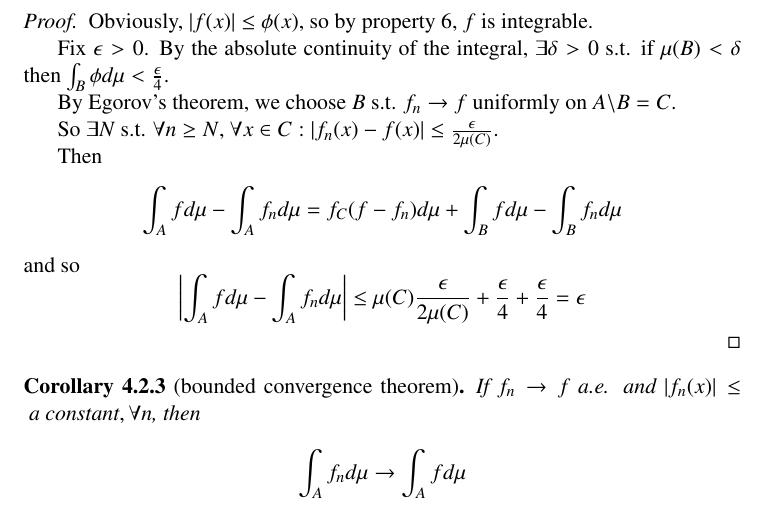
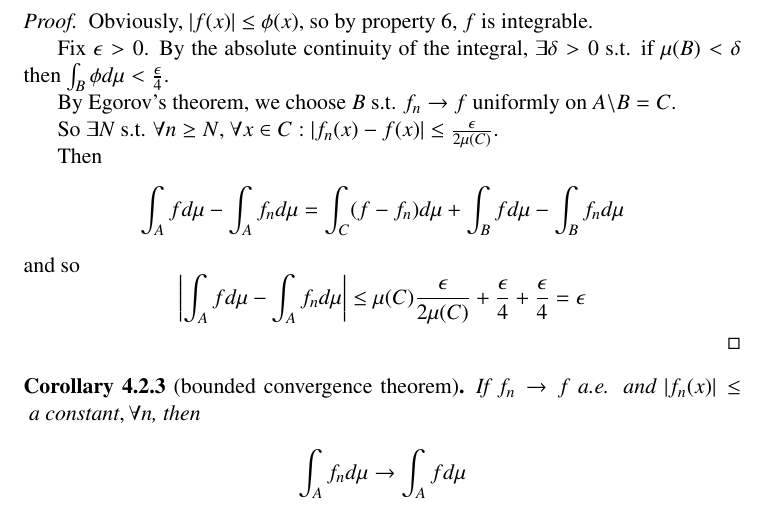
Before and after one commit to icl-notes/m3p19, a LaTeX document (notes.tex): part of page 31 of 59, cut so that both start at the same text. Compiled offline with pdfLaTeX.

Commit message:
Correct typo in Lebesgue proof

```diff
--- a/notes.tex
+++ b/notes.tex
@@ -1361,7 +1361,7 @@ From now on, all sets we consider are measurable.
     So $\exists N$ s.t. $\forall n \ge N$, $\forall x \in C: \abs{f_n(x) - f(x)} \le \frac{\epsilon}{2\mu(C)}$.
 
     Then
-    $$ \int_A f d\mu - \int_A f_n d\mu = f_C (f - f_n) d\mu + \int_B f d\mu - \int_B f_n d\mu$$
+    $$ \int_A f d\mu - \int_A f_n d\mu = \int_C (f - f_n) d\mu + \int_B f d\mu - \int_B f_n d\mu$$
     and so
     $$ \abs{\int_A f d\mu - \int_A f_n d\mu} \le \mu(C)\frac{\epsilon}{2\mu(C)} + \frac{\epsilon}{4} + \frac{\epsilon}{4} = \epsilon $$
 \end{proof}
```
